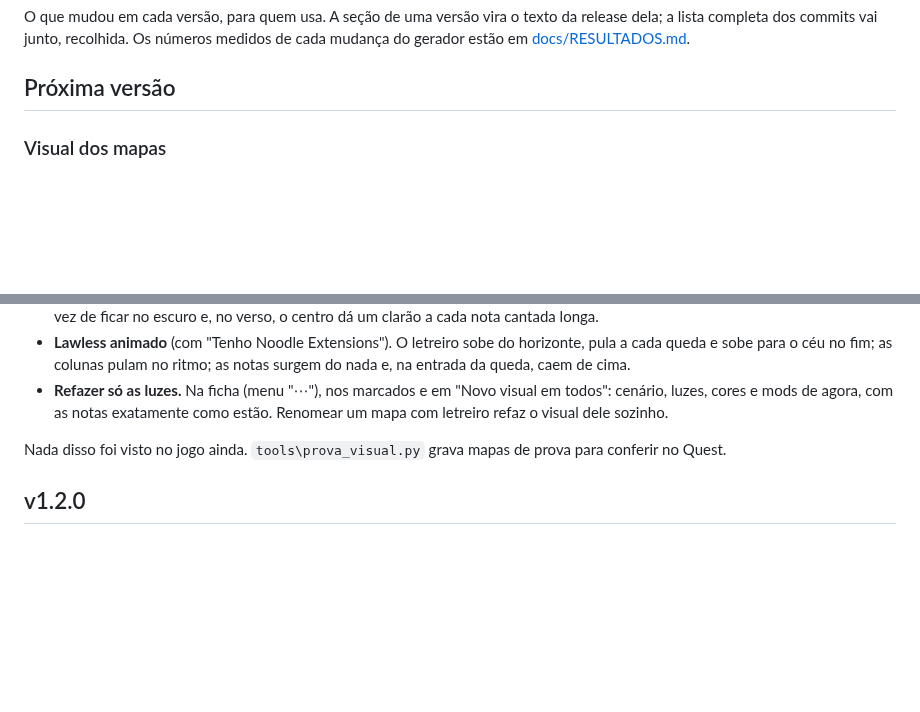
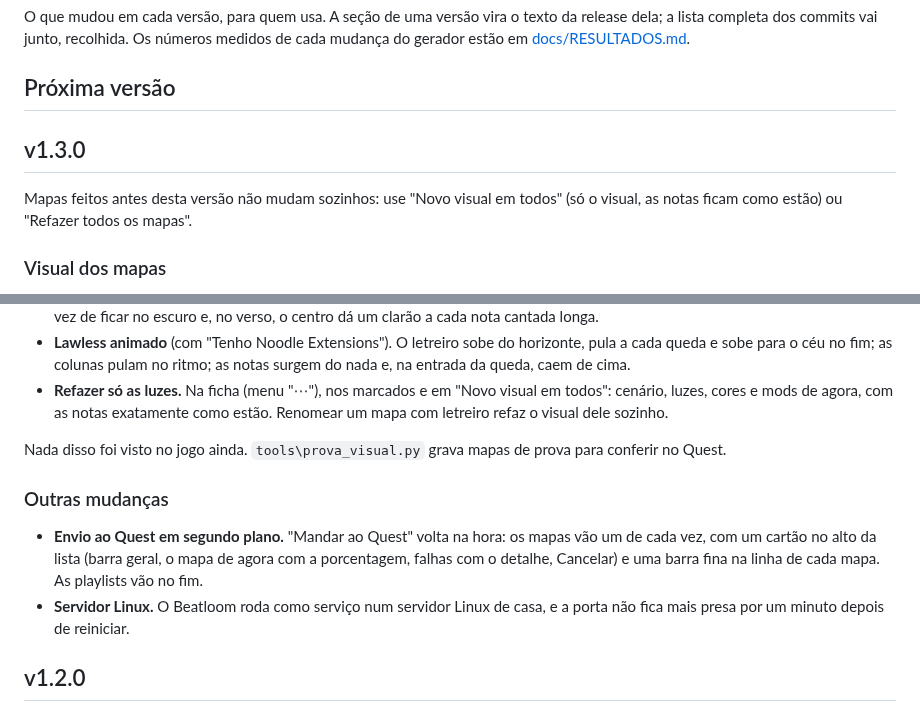
Before and after one commit to bps2414/beatloom, a Markdown page: CHANGELOG.md, 2 parts joined by grey strips. GitHub-like rendering; blank space fills up the shorter version.

Commit message:
Changelog: v1.3.0

```diff
--- a/CHANGELOG.md
+++ b/CHANGELOG.md
@@ -3,6 +3,10 @@
 O que mudou em cada versão, para quem usa. A seção de uma versão vira o texto da release dela; a lista completa dos commits vai junto, recolhida. Os números medidos de cada mudança do gerador estão em [docs/RESULTADOS.md](docs/RESULTADOS.md).
 
 ## Próxima versão
+
+## v1.3.0
+
+Mapas feitos antes desta versão não mudam sozinhos: use "Novo visual em todos" (só o visual, as notas ficam como estão) ou "Refazer todos os mapas".
 
 ### Visual dos mapas
 
@@ -14,6 +18,11 @@ O que mudou em cada versão, para quem usa. A seção de uma versão vira o text
 - **Refazer só as luzes.** Na ficha (menu "⋯"), nos marcados e em "Novo visual em todos": cenário, luzes, cores e mods de agora, com as notas exatamente como estão. Renomear um mapa com letreiro refaz o visual dele sozinho.
 
 Nada disso foi visto no jogo ainda. `tools\prova_visual.py` grava mapas de prova para conferir no Quest.
+
+### Outras mudanças
+
+- **Envio ao Quest em segundo plano.** "Mandar ao Quest" volta na hora: os mapas vão um de cada vez, com um cartão no alto da lista (barra geral, o mapa de agora com a porcentagem, falhas com o detalhe, Cancelar) e uma barra fina na linha de cada mapa. As playlists vão no fim.
+- **Servidor Linux.** O Beatloom roda como serviço num servidor Linux de casa, e a porta não fica mais presa por um minuto depois de reiniciar.
 
 ## v1.2.0
 
```
